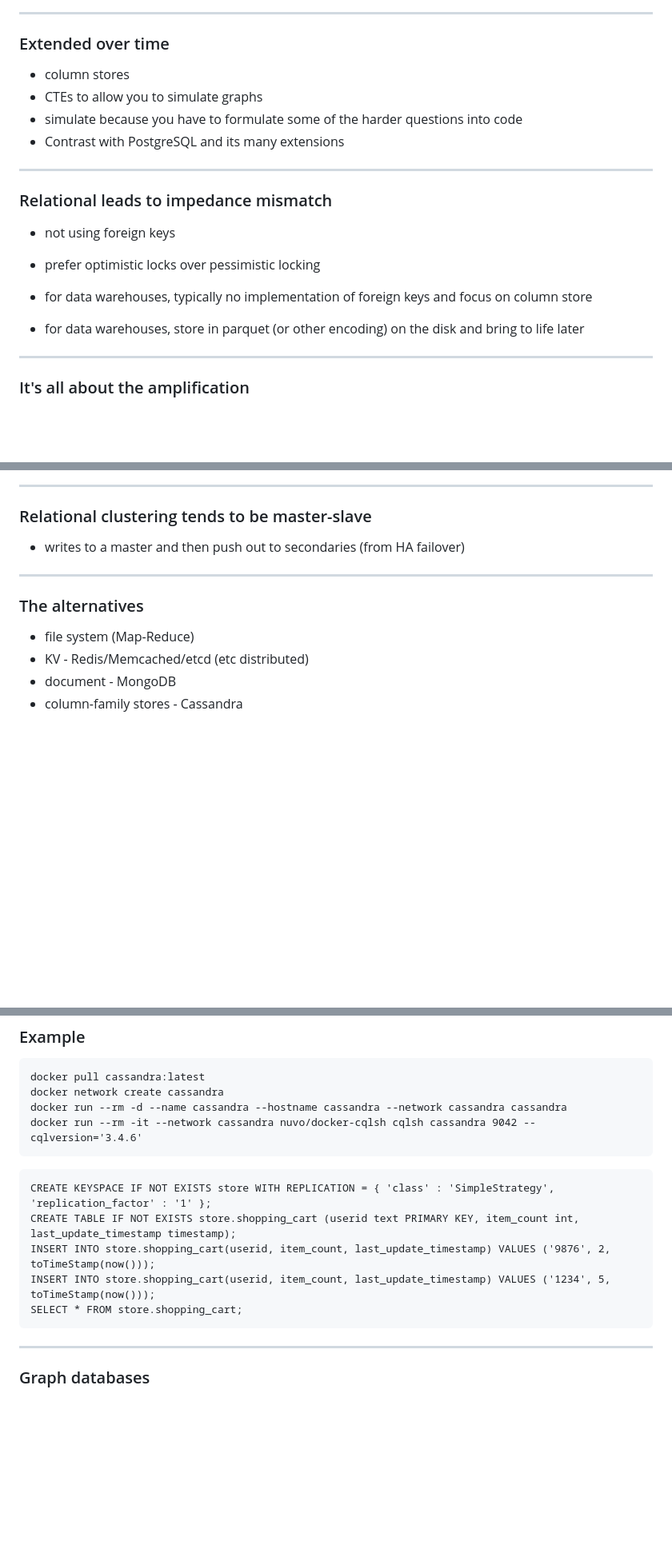
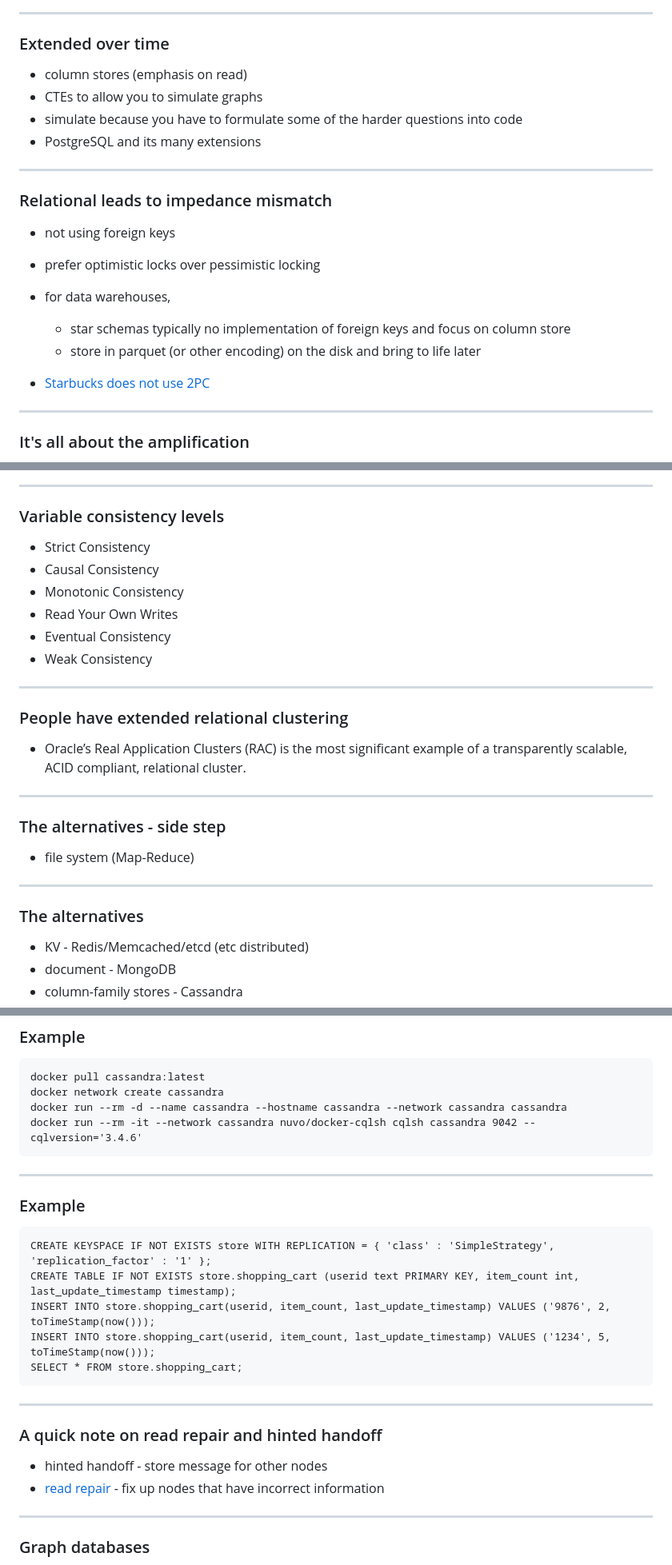
Before and after one commit to clivetong/Talks, a Markdown page: QuickDiveIntoNoSQL/README.md, 3 parts joined by grey strips. Shown: that part at 80% size. GitHub-like rendering; blank space fills up the shorter version.

````diff
--- a/QuickDiveIntoNoSQL/README.md
+++ b/QuickDiveIntoNoSQL/README.md
@@ -79,10 +81,10 @@ This is the start of some slides for Redgate's Level Up conference in June
 
 ### Extended over time
 
-- column stores
+- column stores (emphasis on read)
 - CTEs to allow you to simulate graphs
 - simulate because you have to formulate some of the harder questions into code
-- Contrast with PostgreSQL and its many extensions
+- PostgreSQL and its many extensions
 
 ---
 
@@ -91,8 +93,10 @@ This is the start of some slides for Redgate's Level Up conference in June
 - not using foreign keys
 - prefer optimistic locks over pessimistic locking
 
-- for data warehouses, typically no implementation of foreign keys and focus on column store
-- for data warehouses, store in parquet (or other encoding) on the disk and bring to life later
+- for data warehouses,
+  - star schemas typically no implementation of foreign keys and focus on column store
+  - store in parquet (or other encoding) on the disk and bring to life later
+- [Starbucks does not use 2PC](https://www.enterpriseintegrationpatterns.com/ramblings/18_starbucks.html)
 
 ---
 
@@ -138,14 +161,30 @@ This is the start of some slides for Redgate's Level Up conference in June
 ---
 
-### Relational clustering tends to be master-slave
+### Variable consistency levels
 
-- writes to a master and then push out to secondaries (from HA failover)
+- Strict Consistency
+- Causal Consistency
+- Monotonic Consistency
+- Read Your Own Writes
+- Eventual Consistency
+- Weak Consistency
+
+---
+
+### People have extended relational clustering
+
+- Oracle’s Real Application Clusters (RAC) is the most significant example of a transparently scalable, ACID compliant, relational cluster.
+
+---
+
+### The alternatives - side step
+
+- file system (Map-Reduce)
 
 ---
 
 ### The alternatives
 
-- file system (Map-Reduce)
 - KV - Redis/Memcached/etcd (etc distributed)
 - document - MongoDB
 - column-family stores - Cassandra
@@ -275,7 +320,11 @@ docker pull cassandra:latest
 docker network create cassandra
 docker run --rm -d --name cassandra --hostname cassandra --network cassandra cassandra
 docker run --rm -it --network cassandra nuvo/docker-cqlsh cqlsh cassandra 9042 --cqlversion='3.4.6'
-```
+</pre>
+
+---
+
+### Example
 
 <pre>
 CREATE KEYSPACE IF NOT EXISTS store WITH REPLICATION = { 'class' : 'SimpleStrategy', 'replication_factor' : '1' };
@@ -284,6 +333,13 @@ INSERT INTO store.shopping_cart(userid, item_count, last_update_timestamp) VALUE
 INSERT INTO store.shopping_cart(userid, item_count, last_update_timestamp) VALUES ('1234', 5, toTimeStamp(now()));
 SELECT * FROM store.shopping_cart;
 </pre>
+
+---
+
+### A quick note on read repair and hinted handoff
+
+- hinted handoff - store message for other nodes
+- [read repair](https://learning.oreilly.com/library/view/next-generation-databases/9781484213292/9781484213308_Ch09.xhtml#Sec17) - fix up nodes that have incorrect information
 
 ---
 
````
Also changed, not shown: other parts of QuickDiveIntoNoSQL/README.md (+38 -11 lines), QuickDiveIntoNoSQL/images/cap.png.
